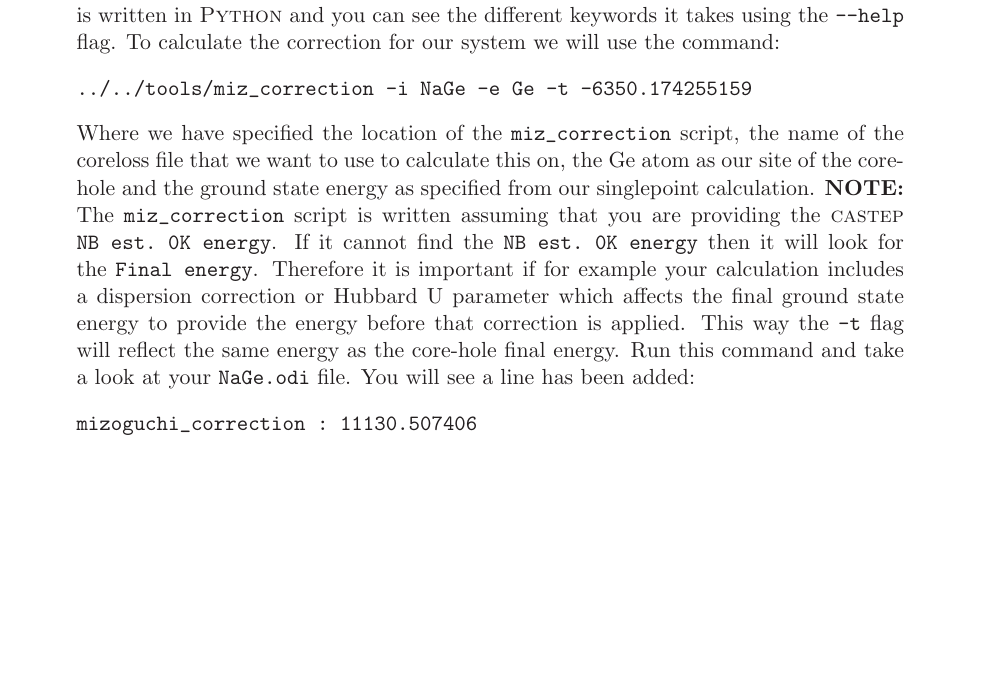
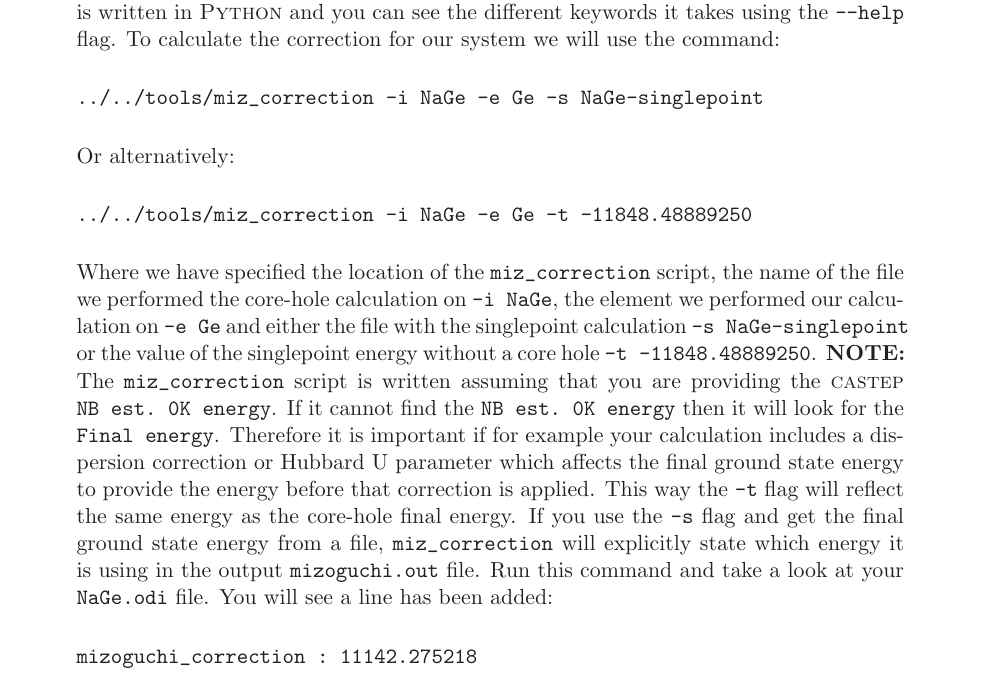
Before and after one commit to optados-developers/optados, a LaTeX book (optados/documents/user_guide.tex): part of page 44 of 56 before the commit and part of page 44 of 58 after it, cut so that both start at the same text, the shorter picture padded with empty space. Compiled offline with LaTeX, dvips and Ghostscript.

Commit message:
updated user guide to have correct energy values for miz_corr

```diff
--- a/optados/documents/user_guide.tex
+++ b/optados/documents/user_guide.tex
@@ -1316,11 +1316,15 @@ write_checkpoint : None
 Here we have commented out the line for charge inclusion, and changed the task keyword. Run the \castep\ calculation and compare the ground state total energies of your two different files. You should see that the groundstate energy of -11848.48889250 eV is less than the core hole groundstate energy.
 \item Now we want to calculate the Mizoguchi correction associated with this difference in energies. To do this, we will use the code located at \verb#tools/miz_correction#. This code is written in \python\ and you can see the different keywords it takes using the \verb#--help# flag. To calculate the correction for our system we will use the command:
 \begin{verbatim}
-../../tools/miz_correction -i NaGe -e Ge -t -6350.174255159
-\end{verbatim}
-Where we have specified the location of the \verb#miz_correction# script, the name of the coreloss file that we want to use to calculate this on, the Ge atom as our site of the core-hole and the ground state energy as specified from our singlepoint calculation. \textbf{NOTE:} The \verb#miz_correction# script is written assuming that you are providing the \castep\ \verb#NB est. 0K energy#. If it cannot find the \verb#NB est. 0K energy# then it will look for the \verb#Final energy#. Therefore it is important if for example your calculation includes a dispersion correction or Hubbard U parameter which affects the final ground state energy to provide the energy before that correction is applied. This way the \verb#-t# flag will reflect the same energy as the core-hole final energy. Run this command and take a look at your \verb#NaGe.odi# file. You will see a line has been added:
-\begin{verbatim}
-mizoguchi_correction : 11130.507406
+../../tools/miz_correction -i NaGe -e Ge -s NaGe-singlepoint
+\end{verbatim}
+Or alternatively:
+\begin{verbatim}
+../../tools/miz_correction -i NaGe -e Ge -t -11848.48889250
+\end{verbatim}
+Where we have specified the location of the \verb#miz_correction# script, the name of the file we performed the core-hole calculation on \verb#-i NaGe#, the element we performed our calculation on \verb#-e Ge# and either the file with the singlepoint calculation \verb#-s NaGe-singlepoint# or the value of the singlepoint energy without a core hole \verb#-t -11848.48889250#. \textbf{NOTE:} The \verb#miz_correction# script is written assuming that you are providing the \castep\ \verb#NB est. 0K energy#. If it cannot find the \verb#NB est. 0K energy# then it will look for the \verb#Final energy#. Therefore it is important if for example your calculation includes a dispersion correction or Hubbard U parameter which affects the final ground state energy to provide the energy before that correction is applied. This way the \verb#-t# flag will reflect the same energy as the core-hole final energy. If you use the \verb#-s# flag and get the final ground state energy from a file, \verb#miz_correction# will explicitly state which energy it is using in the output \verb#mizoguchi.out# file. Run this command and take a look at your \verb#NaGe.odi# file. You will see a line has been added:
+\begin{verbatim}
+mizoguchi_correction : 11142.275218
 \end{verbatim}
 Now when we run \optados\ again, the energy scale on the x-axis will be shifted by the amount specified in your input file for \optados\ . This is especially useful when comparing your results to experimental data, as it will allow you to apply a shift to your output from optados into the experimentally relevant energy range. For reference, the known experimental absorption edge for Ge is 11.1031 eV, very close to the shift calculated using the Mizoguchi method. In addition, this is a useful tool when calculating this shift across different core-hole sites in your cell, when your cell has more than one symmetry-inequivalent atom, such that the relative absorption energies of each atom are accounted for.
 \end{enumerate}
```
